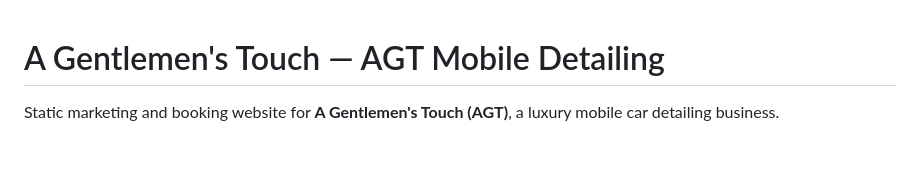
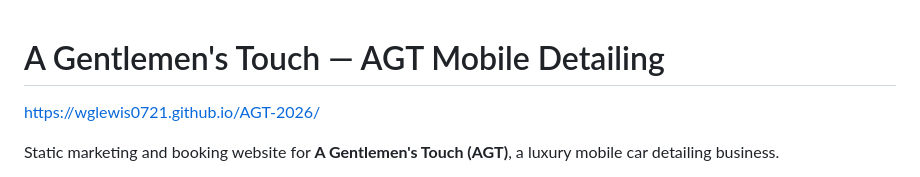
Before and after one commit to WGLewis0721/AGT-2026, a Markdown page: README.md, the part around the change. Rendered like a GitHub page; blank space fills up the shorter version.

Commit message:
Update README with project URL
Added project URL to the README file.

```diff
--- a/README.md
+++ b/README.md
@@ -1,4 +1,6 @@
 # A Gentlemen's Touch — AGT Mobile Detailing
+
+https://wglewis0721.github.io/AGT-2026/
 
 Static marketing and booking website for **A Gentlemen's Touch (AGT)**, a luxury mobile car detailing business.
 
```
